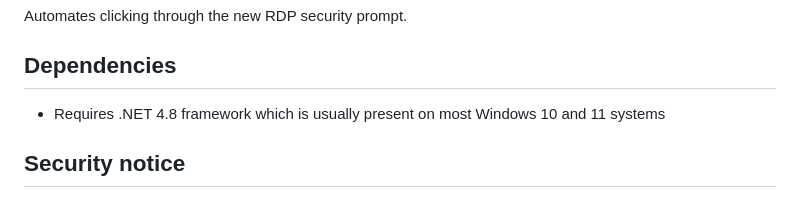
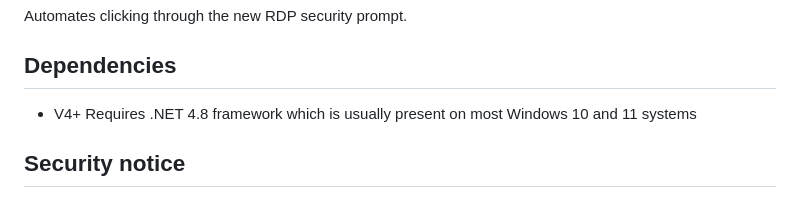
Before and after one commit to dbak91/RdpOneClick, a Markdown page: README.md, the part around the change. Rendered like a GitHub page.

```diff
--- a/README.md
+++ b/README.md
@@ -6,7 +6,7 @@ Automates clicking through the new RDP security prompt.
 
 ## **Dependencies**
 
-- Requires .NET 4.8 framework which is usually present on most Windows 10 and 11 systems
+- V4+ Requires .NET 4.8 framework which is usually present on most Windows 10 and 11 systems
 
 ## Security notice
 - Officially you should be using signed rdp files
```
